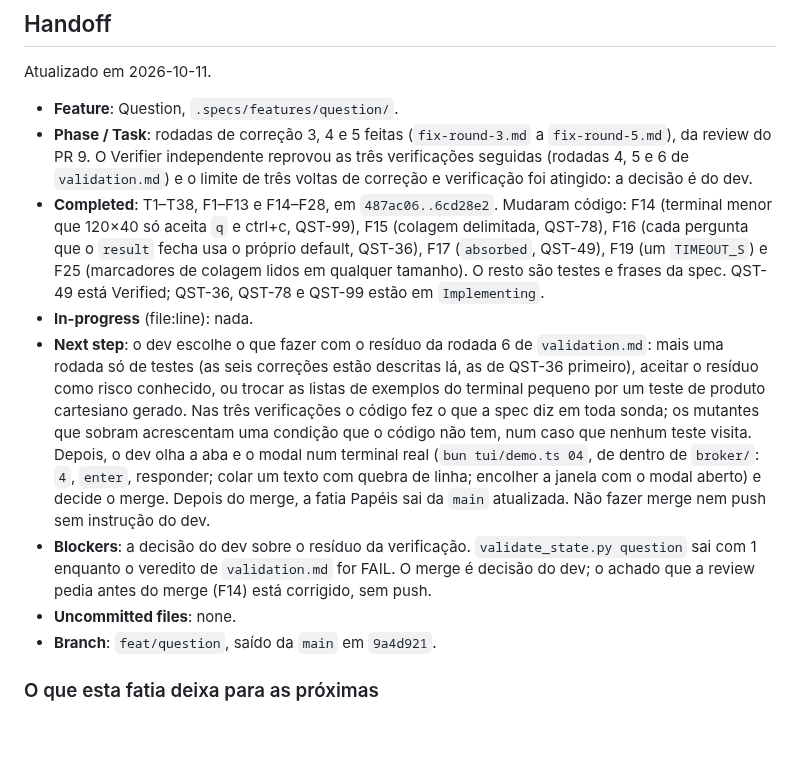
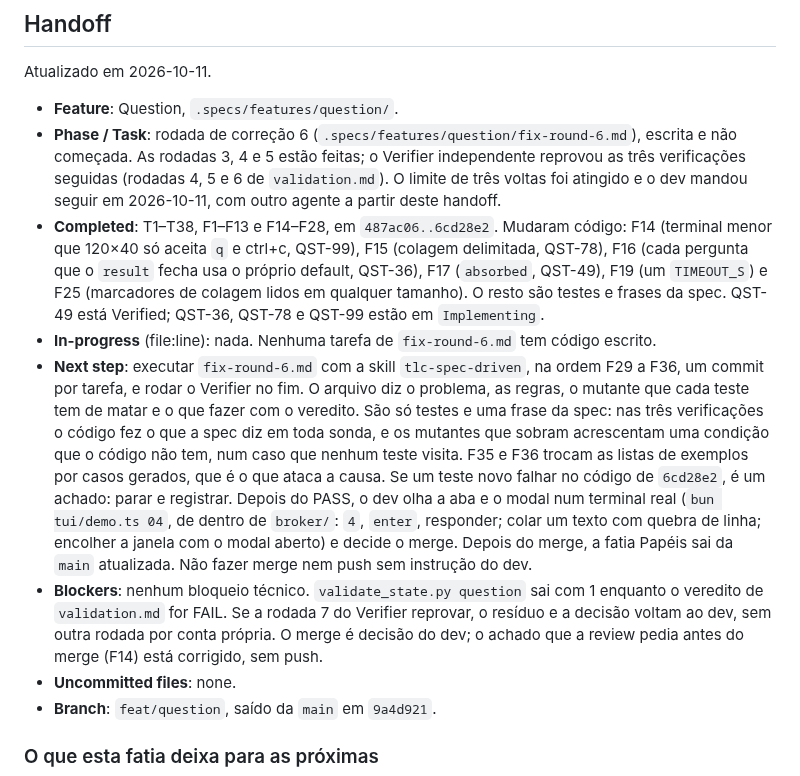
Before and after one commit to sh4wty1/squad-code-mcp, a Markdown page: .specs/STATE.md, the part around the change. Drawn GitHub-style; blank space fills up the shorter version.

Commit message:
write the sixth fix round of the Question slice from the sixth verification, with no task started, and point the handoff at it for the agent that takes it from here
Co-Authored-By: Claude Opus 5.5 <noreply@anthropic.com>

```diff
--- a/.specs/STATE.md
+++ b/.specs/STATE.md
@@ -121,11 +121,11 @@ Só decisões novas. O que já está em `docs/adr/` não se repete aqui.
 Atualizado em 2026-10-11.
 
 - **Feature**: Question, `.specs/features/question/`.
-- **Phase / Task**: rodadas de correção 3, 4 e 5 feitas (`fix-round-3.md` a `fix-round-5.md`), da review do PR 9. O Verifier independente reprovou as três verificações seguidas (rodadas 4, 5 e 6 de `validation.md`) e o limite de três voltas de correção e verificação foi atingido: a decisão é do dev.
+- **Phase / Task**: rodada de correção 6 (`.specs/features/question/fix-round-6.md`), escrita e não começada. As rodadas 3, 4 e 5 estão feitas; o Verifier independente reprovou as três verificações seguidas (rodadas 4, 5 e 6 de `validation.md`). O limite de três voltas foi atingido e o dev mandou seguir em 2026-10-11, com outro agente a partir deste handoff.
 - **Completed**: T1–T38, F1–F13 e F14–F28, em `487ac06..6cd28e2`. Mudaram código: F14 (terminal menor que 120×40 só aceita `q` e ctrl+c, QST-99), F15 (colagem delimitada, QST-78), F16 (cada pergunta que o `result` fecha usa o próprio default, QST-36), F17 (`absorbed`, QST-49), F19 (um `TIMEOUT_S`) e F25 (marcadores de colagem lidos em qualquer tamanho). O resto são testes e frases da spec. QST-49 está Verified; QST-36, QST-78 e QST-99 estão em `Implementing`.
-- **In-progress** (file:line): nada.
-- **Next step**: o dev escolhe o que fazer com o resíduo da rodada 6 de `validation.md`: mais uma rodada só de testes (as seis correções estão descritas lá, as de QST-36 primeiro), aceitar o resíduo como risco conhecido, ou trocar as listas de exemplos do terminal pequeno por um teste de produto cartesiano gerado. Nas três verificações o código fez o que a spec diz em toda sonda; os mutantes que sobram acrescentam uma condição que o código não tem, num caso que nenhum teste visita. Depois, o dev olha a aba e o modal num terminal real (`bun tui/demo.ts 04`, de dentro de `broker/`: `4`, `enter`, responder; colar um texto com quebra de linha; encolher a janela com o modal aberto) e decide o merge. Depois do merge, a fatia Papéis sai da `main` atualizada. Não fazer merge nem push sem instrução do dev.
-- **Blockers**: a decisão do dev sobre o resíduo da verificação. `validate_state.py question` sai com 1 enquanto o veredito de `validation.md` for FAIL. O merge é decisão do dev; o achado que a review pedia antes do merge (F14) está corrigido, sem push.
+- **In-progress** (file:line): nada. Nenhuma tarefa de `fix-round-6.md` tem código escrito.
+- **Next step**: executar `fix-round-6.md` com a skill `tlc-spec-driven`, na ordem F29 a F36, um commit por tarefa, e rodar o Verifier no fim. O arquivo diz o problema, as regras, o mutante que cada teste tem de matar e o que fazer com o veredito. São só testes e uma frase da spec: nas três verificações o código fez o que a spec diz em toda sonda, e os mutantes que sobram acrescentam uma condição que o código não tem, num caso que nenhum teste visita. F35 e F36 trocam as listas de exemplos por casos gerados, que é o que ataca a causa. Se um teste novo falhar no código de `6cd28e2`, é um achado: parar e registrar. Depois do PASS, o dev olha a aba e o modal num terminal real (`bun tui/demo.ts 04`, de dentro de `broker/`: `4`, `enter`, responder; colar um texto com quebra de linha; encolher a janela com o modal aberto) e decide o merge. Depois do merge, a fatia Papéis sai da `main` atualizada. Não fazer merge nem push sem instrução do dev.
+- **Blockers**: nenhum bloqueio técnico. `validate_state.py question` sai com 1 enquanto o veredito de `validation.md` for FAIL. Se a rodada 7 do Verifier reprovar, o resíduo e a decisão voltam ao dev, sem outra rodada por conta própria. O merge é decisão do dev; o achado que a review pedia antes do merge (F14) está corrigido, sem push.
 - **Uncommitted files**: none.
 - **Branch**: `feat/question`, saído da `main` em `9a4d921`.
 
```
Also changed, not shown: 1 other file.
